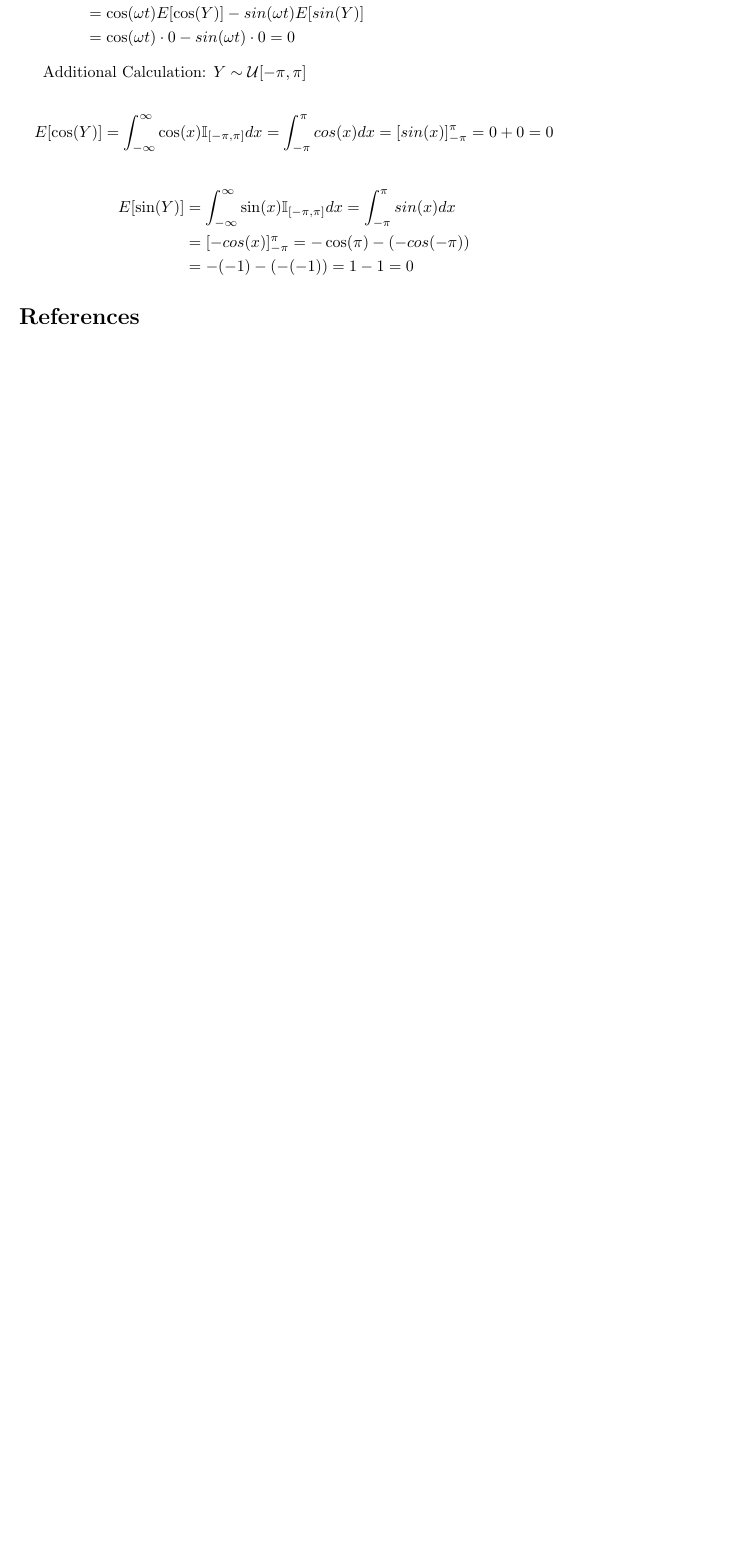
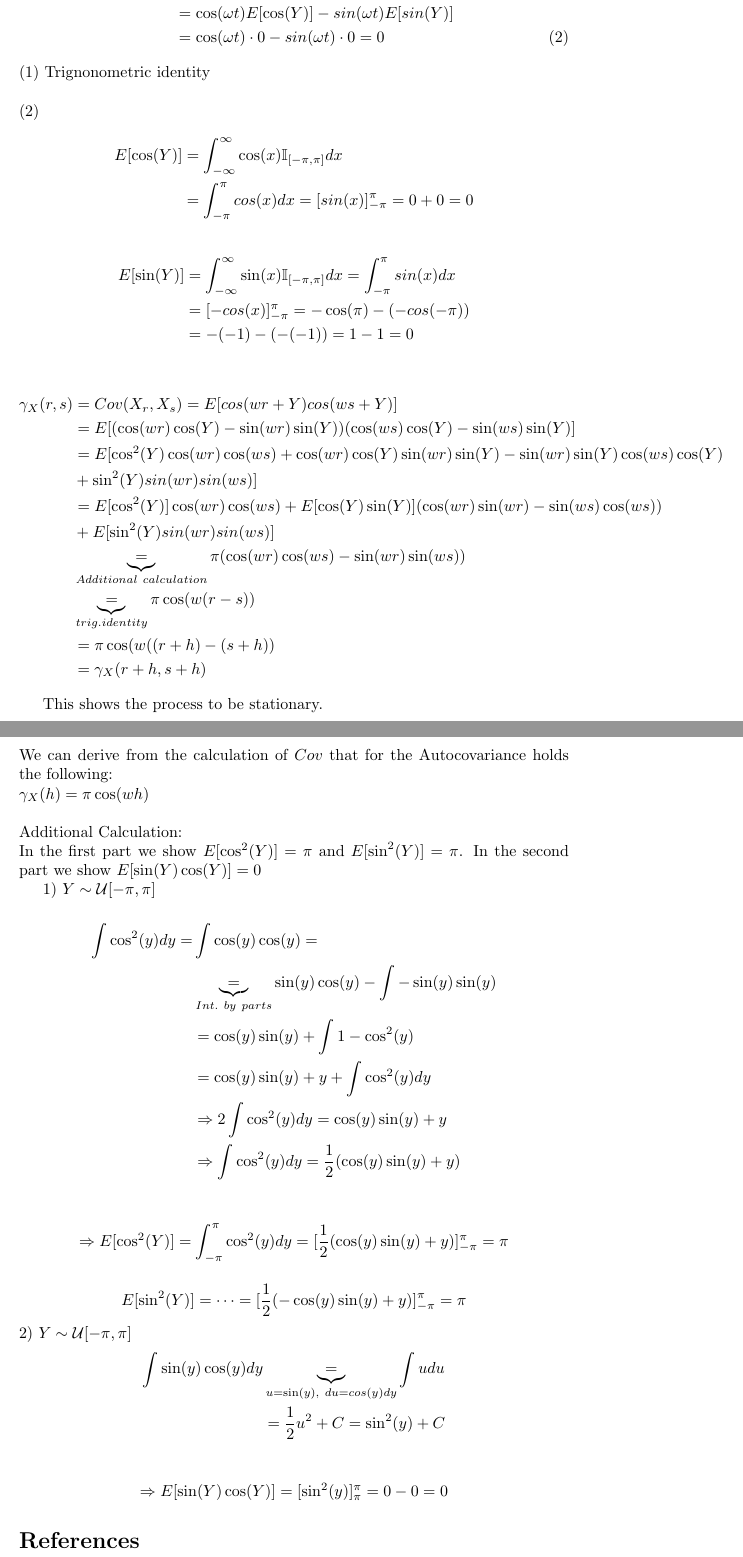
Before and after one commit to stefaneng/Time-Series-Project-1, a LaTeX document (main.tex): part of page 8 of 8 before the commit and two parts of pages 8 and 9 of 9 after it, the two joined at a grey line, cut so that both start at the same text, the shorter picture padded with empty space. Compiled offline with pdfLaTeX.

Commit message:
problem 5a

```diff
--- a/main.tex
+++ b/main.tex
@@ -171,19 +171,19 @@ The p-value is $1.66 \times 10^{-8}$.
 \section*{Problem 5}
 \subsection*{Part a}
 % Show expected value the same
+\begin{align}
+    E[X_t] &= E[\cos(\omega t + Y)] \nonumber\\
+    &= E[\cos(\omega t) \cos(Y) - sin(\omega t) sin(Y)]  \label{ref1}\\
+    &= \cos(\omega t) E[\cos(Y)] - sin(\omega t) E[sin(Y)] \nonumber\\
+    &= \cos(\omega t) \cdot 0 - sin(\omega t) \cdot 0 = 0  \label{ref2}
+\end{align}
+
+\noindent \eqref{ref1} Trignonometric identity \\
+\\
+\eqref{ref2}
 \begin{align*}
-    E[X_t] &= E[\cos(\omega t + Y)]\\
-    &= E[\cos(\omega t) \cos(Y) - sin(\omega t) sin(Y)] && \text{Sum-difference for cos}\\
-    &= \cos(\omega t) E[\cos(Y)] - sin(\omega t) E[sin(Y)]\\
-    &= \cos(\omega t) \cdot 0 - sin(\omega t) \cdot 0 = 0
-\end{align*}
-
-Additional Calculation:
-$ Y \sim \mathcal{U}[-\pi, \pi] $
-
-
-\begin{align*}
-E[\cos(Y)] = \int_{-\infty}^{\infty} \cos(x) \mathbb{I}_{[-\pi, \pi]} dx = \int_{-\pi}^{\pi} cos(x) dx = [sin(x)]^{\pi}_{-\pi} = 0 + 0 = 0
+E[\cos(Y)] &= \int_{-\infty}^{\infty} \cos(x) \mathbb{I}_{[-\pi, \pi]} dx \\
+&= \int_{-\pi}^{\pi} cos(x) dx = [sin(x)]^{\pi}_{-\pi} = 0 + 0 = 0
 \end{align*}
 
 \begin{align*}
@@ -192,6 +192,57 @@ E[\sin(Y)] &= \int_{-\infty}^{\infty} \sin(x) \mathbb{I}_{[-\pi, \pi]} dx = \int
 & = -(-1) - ( - (-1)) = 1 - 1 = 0
 \end{align*}
 
+\begin{align*}
+\gamma_X(r,s) &= Cov(X_r, X_s) = E[cos(wr + Y)cos(ws + Y)] \\
+ &= E[(\cos(wr)\cos(Y) - \sin(wr)\sin(Y))(\cos(ws)\cos(Y) - \sin(ws)\sin(Y)] \\
+ &= E[\cos^2(Y)\cos(wr)\cos(ws) + \cos(wr)\cos(Y)\sin(wr)\sin(Y) - \sin(wr)\sin(Y)\cos(ws)\cos(Y) \\
+ & + \sin^2(Y)sin(wr)sin(ws) ] \\
+ & = E[\cos^2(Y)]\cos(wr)\cos(ws) + E[\cos(Y)\sin(Y)](\cos(wr)\sin(wr) - \sin(ws)\cos(ws)) \\
+ & + E[\sin^2(Y)sin(wr)sin(ws)] \\
+ & \underbrace{=}_{Additional \ calculation}  \pi (\cos(wr)\cos(ws) -\sin(wr)\sin(ws)) \\
+ & \underbrace{=}_{trig. identity} \pi \cos(w(r-s)) \\
+ & = \pi \cos(w((r + h) - (s + h)) \\
+ & = \gamma_{X}(r+h, s+h)
+ \end{align*}
+
+This shows the process to be stationary.\\
+\\
+\\
+\\
+We can derive from the calculation of $Cov$ that for the Autocovariance holds the following:\\
+$\gamma_X(h) = \pi \cos(wh)$
+\\
+\\
+Additional Calculation:\\
+In the first part we show $E[\cos^2(Y)] = \pi$ and $E[\sin^2(Y)] = \pi$. In the second part we show
+$E[\sin(Y)\cos(Y)] = 0$
+
+
+1) $ Y \sim \mathcal{U}[-\pi, \pi] $\\
+\begin{align*}
+ \int \cos^2(y) dy = & \int \cos(y)\cos(y) = \\
+& \underbrace{=}_{Int. \ by \ parts} \sin(y)\cos(y) - \int -\sin(y)\sin(y) \\
+& = \cos(y)\sin(y) + \int 1 - \cos^2(y) \\
+& = \cos(y)\sin(y) + y + \int \cos^2(y) dy \\
+&\Rightarrow 2\int \cos^2(y) dy = \cos(y)\sin(y) + y \\
+&\Rightarrow \int \cos^2(y)dy = \frac 1 2 (\cos(y)\sin(y) + y) \\
+\end{align*}
+\begin{align*}
+ \Rightarrow E[\cos^2(Y)] = \int_{-\pi}^{\pi} \cos^2(y)dy = [\frac 1 2 (\cos(y)\sin(y) + y) ]^{\pi}_{-\pi} = \pi
+\end{align*}
+
+\begin{align*}
+E[\sin^2(Y)] = \dots = [\frac 1 2 (-\cos(y)\sin(y) + y) ]^{\pi}_{-\pi} = \pi
+\end{align*}
+2) $ Y \sim \mathcal{U}[-\pi, \pi] $
+\begin{align*}
+\int \sin(y)\cos(y)dy& \underbrace{=}_{u = \sin(y), \ du = cos(y)dy} \int u du \\
+&= \frac 1 2 u^2 + C = \sin^2(y) + C \\
+\end{align*}
+\begin{align*}
+\Rightarrow E[\sin(Y)\cos(Y)] = [\sin^2(y)]^{\pi}_{\pi} = 0 - 0 = 0
+\end{align*}
+
 
 \bibliographystyle{plain}
 \bibliography{references}
```
Also changed, not shown: main.pdf, 3 other files.
